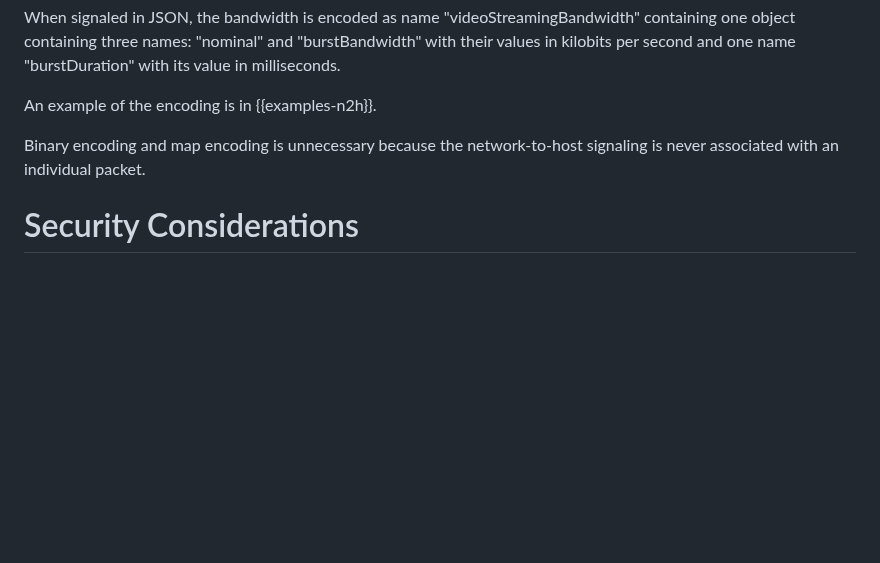
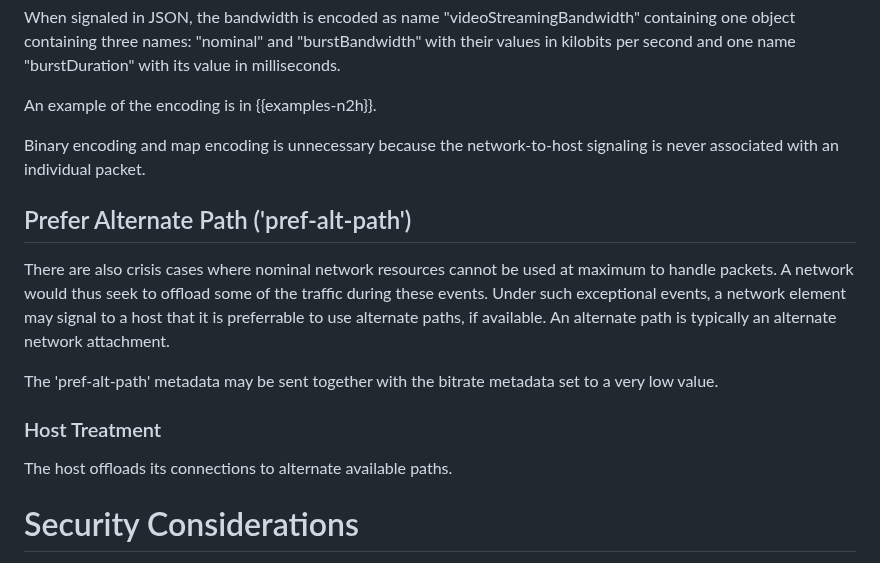
Before and after one commit to danwing/metadata, a Markdown page: draft-rw-flow-metadata.md, the part around the change. Drawn GitHub-style; blank space fills up the shorter version.

Commit message:
prefer alternate path

```diff
--- a/draft-rw-flow-metadata.md
+++ b/draft-rw-flow-metadata.md
@@ -311,6 +311,21 @@ An example of the encoding is in {{examples-n2h}}.
 Binary encoding and map encoding is unnecessary because the network-to-host signaling
 is never associated with an individual packet.
 
+## Prefer Alternate Path ('pref-alt-path')
+
+There are also crisis cases where nominal network resources cannot be
+used at maximum to handle packets. A network would thus seek to offload some of the
+traffic during these events. Under such exceptional events, a network
+element may signal to a host that it is preferrable to use alternate
+paths, if available. An alternate path is typically an alternate network
+attachment.
+
+The 'pref-alt-path' metadata may be sent together with the bitrate metadata set to a very low value.
+
+### Host Treatment
+
+The host offloads its connections to alternate available paths.
+
 # Security Considerations
 
 Metadata increases the information available to attackers to
```
